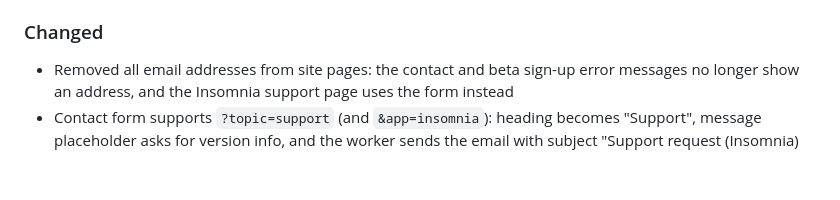
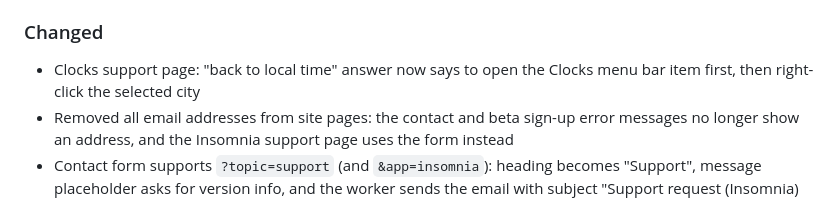
Before and after one commit to sillysirenstudios/SillySirenStudios.github.io, a Markdown page: CHANGELOG.md, the part around the change. Rendered like a GitHub page; blank space fills up the shorter version.

Commit message:
docs: note Clocks support wording fix in changelog
Co-Authored-By: Claude Sonnet 5.5 <noreply@anthropic.com>

```diff
--- a/CHANGELOG.md
+++ b/CHANGELOG.md
@@ -10,6 +10,7 @@
 - Support form accepts `app=clocks`, relabelling the heading and version hint for Clocks
 
 ### Changed
+- Clocks support page: "back to local time" answer now says to open the Clocks menu bar item first, then right-click the selected city
 - Removed all email addresses from site pages: the contact and beta sign-up error messages no longer show an address, and the Insomnia support page uses the form instead
 - Contact form supports `?topic=support` (and `&app=insomnia`): heading becomes "Support", message placeholder asks for version info, and the worker sends the email with subject "Support request (Insomnia) from …"
 
```
